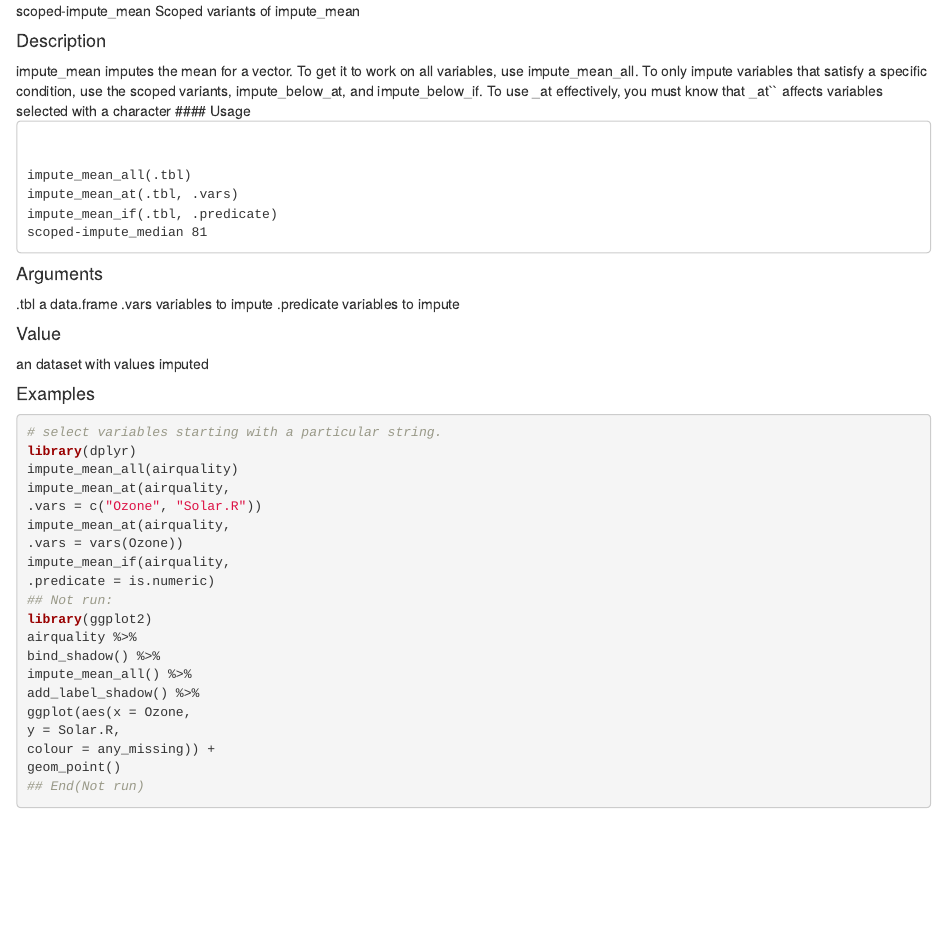
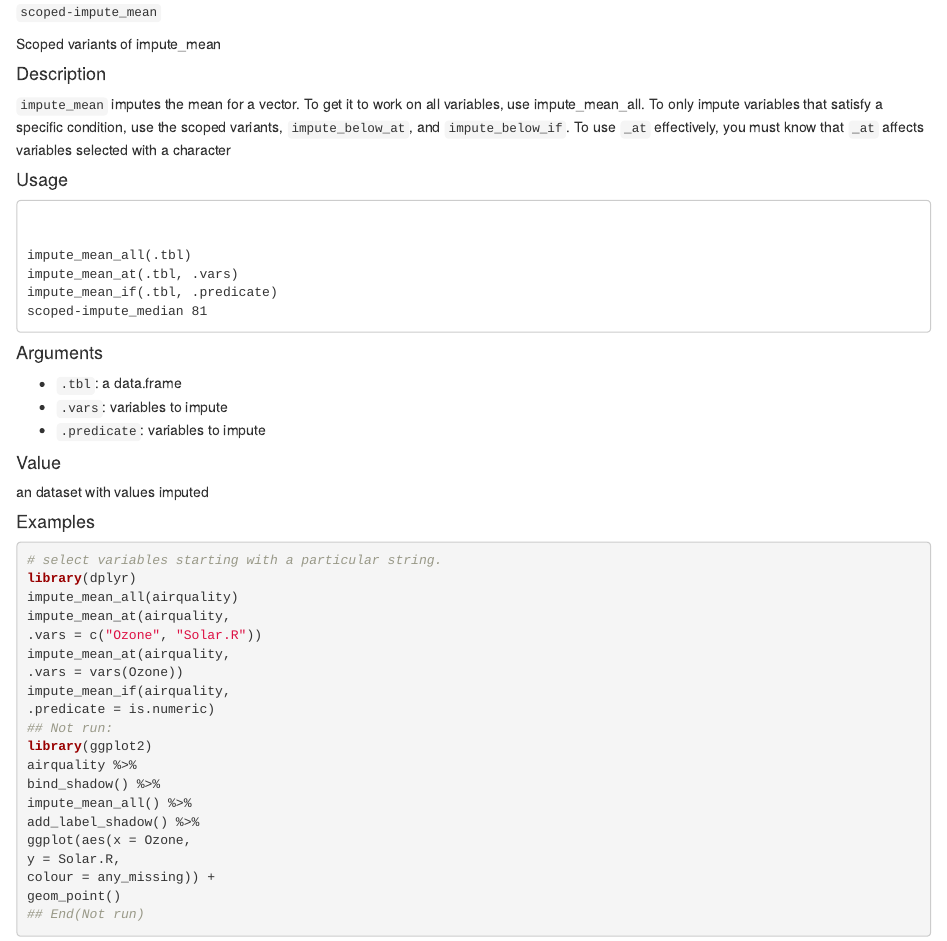
Before and after one commit to DragonflyStats/MissingData, an R Markdown document (naniar/scoped-impute_mean.Rmd): the page in a window 1100 px wide, from its top. Rendered offline with R 4.5, knitr and Pandoc, with nearby package versions; the code chunks are not run, so their results and figures are left out.

Commit message:
Update scoped-impute_mean.Rmd

```diff
--- a/naniar/scoped-impute_mean.Rmd
+++ b/naniar/scoped-impute_mean.Rmd
@@ -1,11 +1,13 @@
-scoped-impute_mean Scoped variants of impute_mean
+``scoped-impute_mean``
+
+Scoped variants of impute_mean
 
 ####  Description
 
-impute_mean imputes the mean for a vector. To get it to work on all variables, use impute_mean_all.
-To only impute variables that satisfy a specific condition, use the scoped variants, impute_below_at,
-and impute_below_if. To use _at effectively, you must know that _at`` affects variables selected with a character
+``impute_mean`` imputes the mean for a vector. To get it to work on all variables, use impute_mean_all. To only impute variables that satisfy a specific condition, use the scoped variants, ``impute_below_at``, and ``impute_below_if``. To use ``_at`` effectively, you must know that ``_at`` affects variables selected with a character
+
 ####  Usage
+
 <pre><code>
 
 impute_mean_all(.tbl)
@@ -13,11 +15,12 @@ impute_mean_at(.tbl, .vars)
 impute_mean_if(.tbl, .predicate)
 scoped-impute_median 81
 </code></pre>
+
 #### Arguments
 
-.tbl a data.frame
-.vars variables to impute
-.predicate variables to impute
+* ``.tbl``: a data.frame
+* ``.vars``: variables to impute
+* ``.predicate``: variables to impute
 
 #### Value
 
```
Also changed, not shown: naniar/scoped-impute_mean.Rmd (1 more changed lines).
